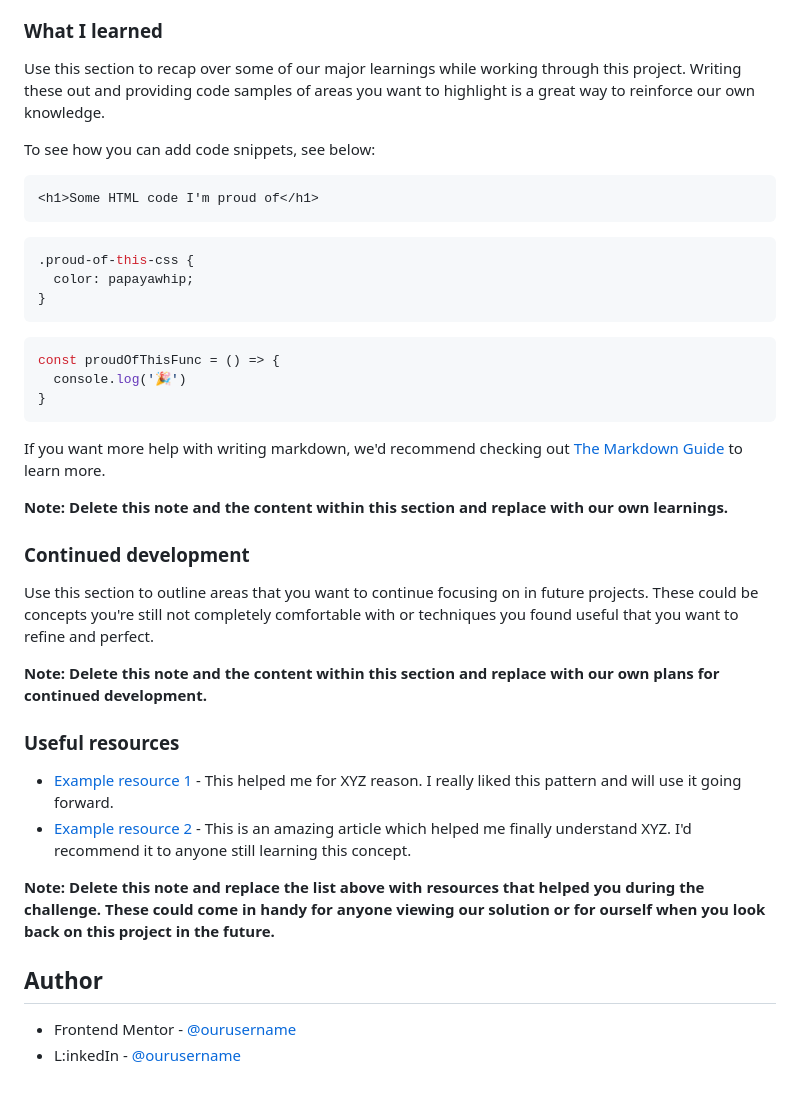
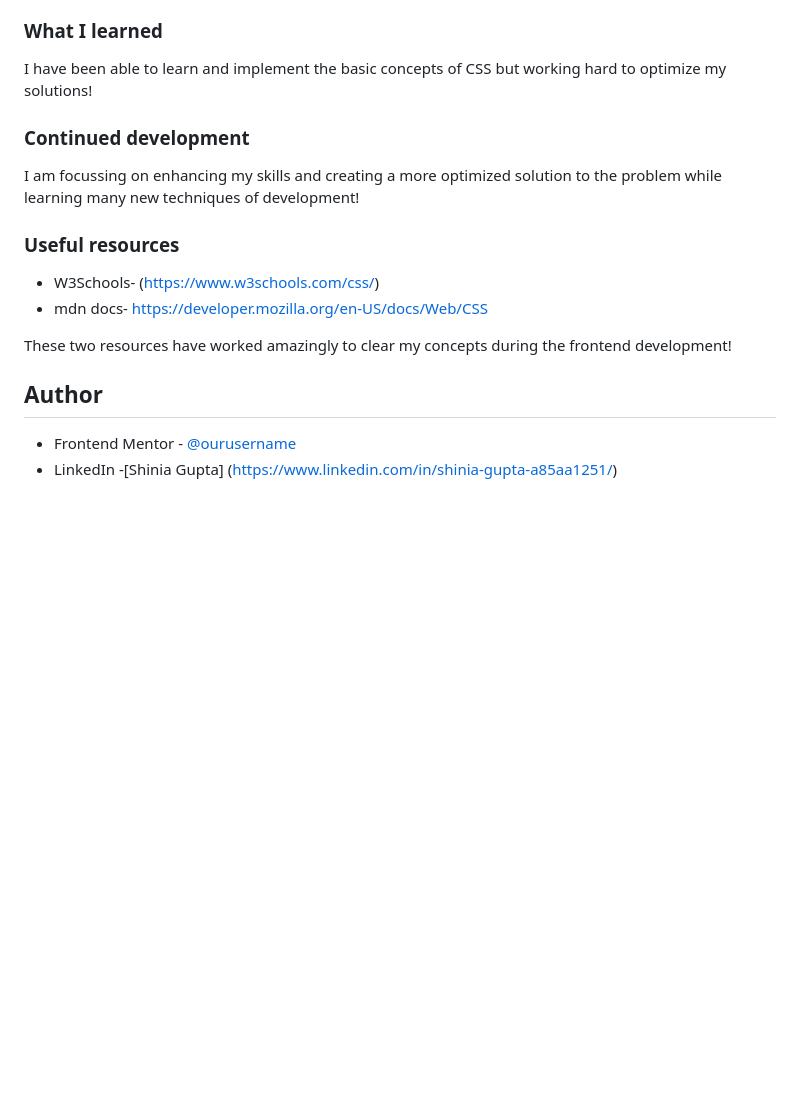
Before and after one commit to Shinia-Gupta/FMC-Product-Preview-Component, a Markdown page: Product Preview Card Component/README.md, the part around the change printed below. Rendered like a GitHub page; blank space fills up the shorter version.

````diff
--- a/Product Preview Card Component/README.md
+++ b/Product Preview Card Component/README.md
@@ -71,42 +75,20 @@ Users should be able to:
 
 ### What I learned
 
-Use this section to recap over some of our major learnings while working through this project. Writing these out and providing code samples of areas you want to highlight is a great way to reinforce our own knowledge.
-
-To see how you can add code snippets, see below:
-
-```html
-<h1>Some HTML code I'm proud of</h1>
-```
-```css
-.proud-of-this-css {
-  color: papayawhip;
-}
-```
-```js
-const proudOfThisFunc = () => {
-  console.log('🎉')
-}
-```
-
-If you want more help with writing markdown, we'd recommend checking out [The Markdown Guide](https://www.markdownguide.org/) to learn more.
-
-**Note: Delete this note and the content within this section and replace with our own learnings.**
+I have been able to learn and implement the  basic concepts of CSS but working hard to optimize my solutions!
 
 ### Continued development
 
-Use this section to outline areas that you want to continue focusing on in future projects. These could be concepts you're still not completely comfortable with or techniques you found useful that you want to refine and perfect.
-
-**Note: Delete this note and the content within this section and replace with our own plans for continued development.**
+I am focussing on enhancing my skills and creating a more optimized solution to the problem while learning many new techniques of development!
 
 ### Useful resources
 
-- [Example resource 1](https://www.example.com) - This helped me for XYZ reason. I really liked this pattern and will use it going forward.
-- [Example resource 2](https://www.example.com) - This is an amazing article which helped me finally understand XYZ. I'd recommend it to anyone still learning this concept.
+- W3Schools- (https://www.w3schools.com/css/)
+- mdn docs- https://developer.mozilla.org/en-US/docs/Web/CSS
 
-**Note: Delete this note and replace the list above with resources that helped you during the challenge. These could come in handy for anyone viewing our solution or for ourself when you look back on this project in the future.**
+ These two resources have worked amazingly to clear my concepts during the frontend development!
 
 ## Author
 
 - Frontend Mentor - [@ourusername](https://www.frontendmentor.io/profile/ourusername)
-- L:inkedIn - [@ourusername](https://www.twitter.com/ourusername)
+- LinkedIn -[Shinia Gupta] (https://www.linkedin.com/in/shinia-gupta-a85aa1251/)
````
Also changed, not shown: other parts of Product Preview Card Component/README.md (+4 -0 lines).
